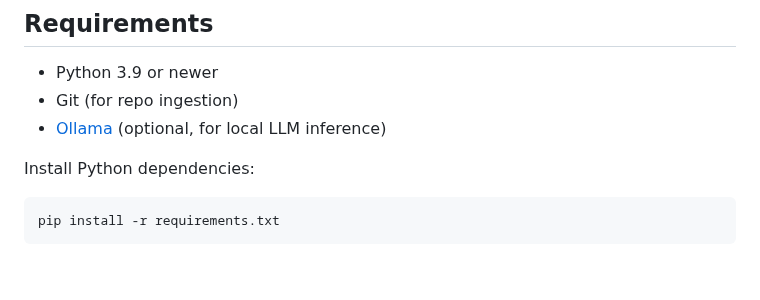
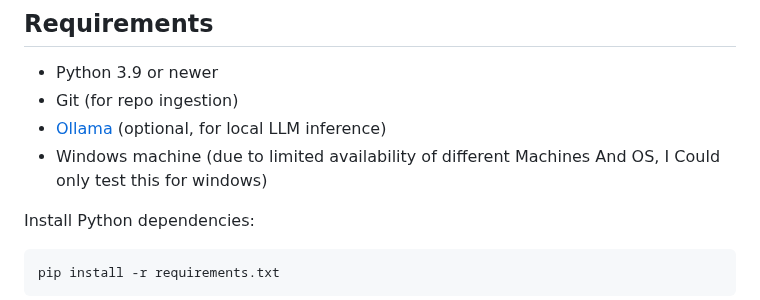
Before and after one commit to Emon69420/NaviGit, a Markdown page: README.md, the part around the change. Drawn GitHub-style; blank space fills up the shorter version.

Commit message:
Clarify Windows machine requirement in README
Added note about Windows machine requirement for testing.

```diff
--- a/README.md
+++ b/README.md
@@ -20,6 +20,7 @@ Noodl is a Flask-based web application that allows you to ingest, index, and cha
 - Python 3.9 or newer
 - Git (for repo ingestion)
 - [Ollama](https://ollama.com/) (optional, for local LLM inference)
+- Windows machine (due to limited availability of different Machines And OS, I Could only test this for windows)
 
 Install Python dependencies:
 
```
